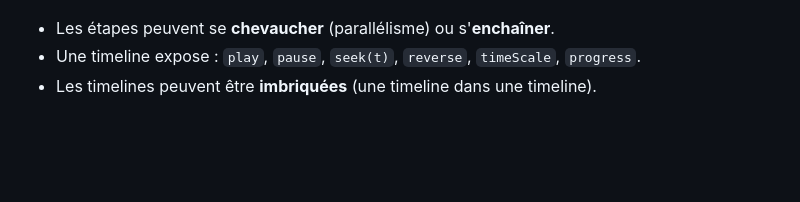
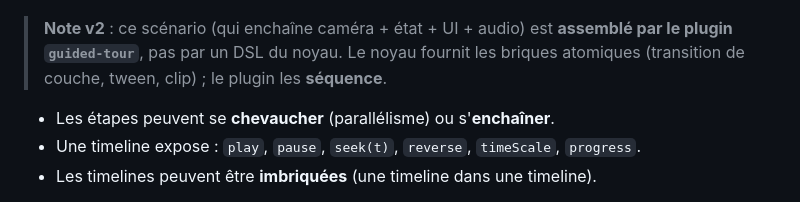
Before and after one commit to GabMDA/explorer-engine, a Markdown page: docs/11-animation-engine.md, the part around one of its changes. GitHub-like rendering; blank space fills up the shorter version.

````diff
--- a/docs/11-animation-engine.md
+++ b/docs/11-animation-engine.md
@@ -73,6 +73,8 @@ gantt
     section Audio
     Narration             :1, 4
 ```
+
+> **Note v2** : ce scénario (qui enchaîne caméra + état + UI + audio) est **assemblé par le plugin `guided-tour`**, pas par un DSL du noyau. Le noyau fournit les briques atomiques (transition de couche, tween, clip) ; le plugin les **séquence**.
 
 - Les étapes peuvent se **chevaucher** (parallélisme) ou s'**enchaîner**.
 - Une timeline expose : `play`, `pause`, `seek(t)`, `reverse`, `timeScale`, `progress`.
````
Also changed, not shown: other parts of docs/11-animation-engine.md (+2 -2 lines), docs/02-architecture-generale.md (+1 -1 lines).
